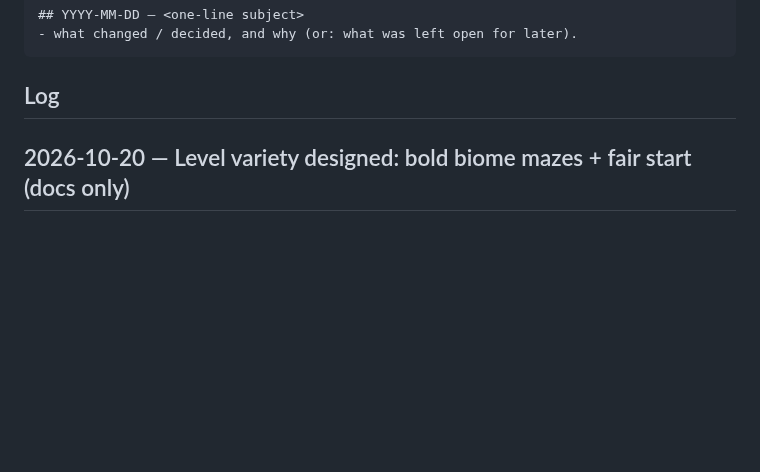
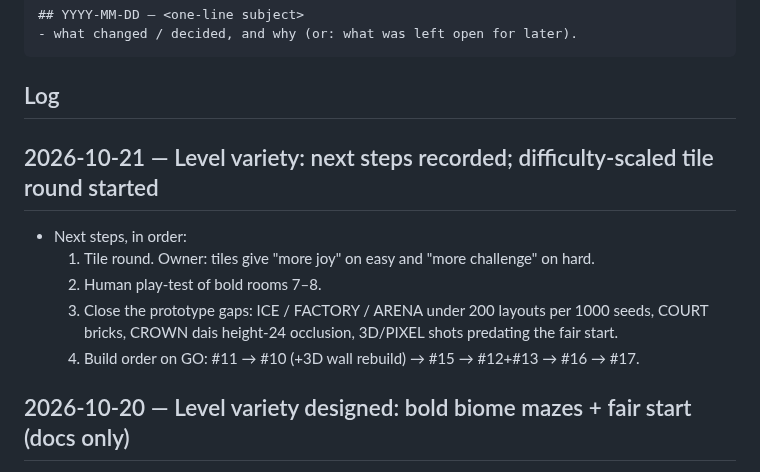
Before and after one commit to HMarzban/fusegrid, a Markdown page: MEMORY.md, the part around the change. Rendered like a GitHub page; blank space fills up the shorter version.

Commit message:
MEMORY: level variety next steps; tile round started
Co-Authored-By: Claude Opus 5.5 <noreply@anthropic.com>

````diff
--- a/MEMORY.md
+++ b/MEMORY.md
@@ -15,6 +15,13 @@ append an entry when it makes a non-trivial change.
 ```
 
 ## Log
+
+## 2026-10-21 — Level variety: next steps recorded; difficulty-scaled tile round started
+- Next steps, in order:
+  1. Tile round. Owner: tiles give "more joy" on easy and "more challenge" on hard.
+  2. Human play-test of bold rooms 7–8.
+  3. Close the prototype gaps: ICE / FACTORY / ARENA under 200 layouts per 1000 seeds, COURT bricks, CROWN dais height-24 occlusion, 3D/PIXEL shots predating the fair start.
+  4. Build order on GO: #11 → #10 (+3D wall rebuild) → #15 → #12+#13 → #16 → #17.
 
 ## 2026-10-20 — Level variety designed: bold biome mazes + fair start (docs only)
 - The owner picked 3 layouts each for WATER / ARENA / CROWN (14 total), all BOLD, plus a fair start: brick-door spawn pocket, and foes ≥10 walking steps away (hunters ≥12). Bot test vs today: first-5 s hits 280 → 171, losses 34% → 52% (still harder after the corner opens). Every step is recorded in `docs/superpowers/specs/2026-10-20-level-variety-design.md`, indexed in the docs map and diary, with an AGENTS rulings note. Issues #8/#11/#12 updated. Mockup code lives on worktree `worktree-agent-ac4f113e8ef46ecff` (never merge). Open: BELT look A/B and tile ship order; human play-test of bold difficulty.
````
